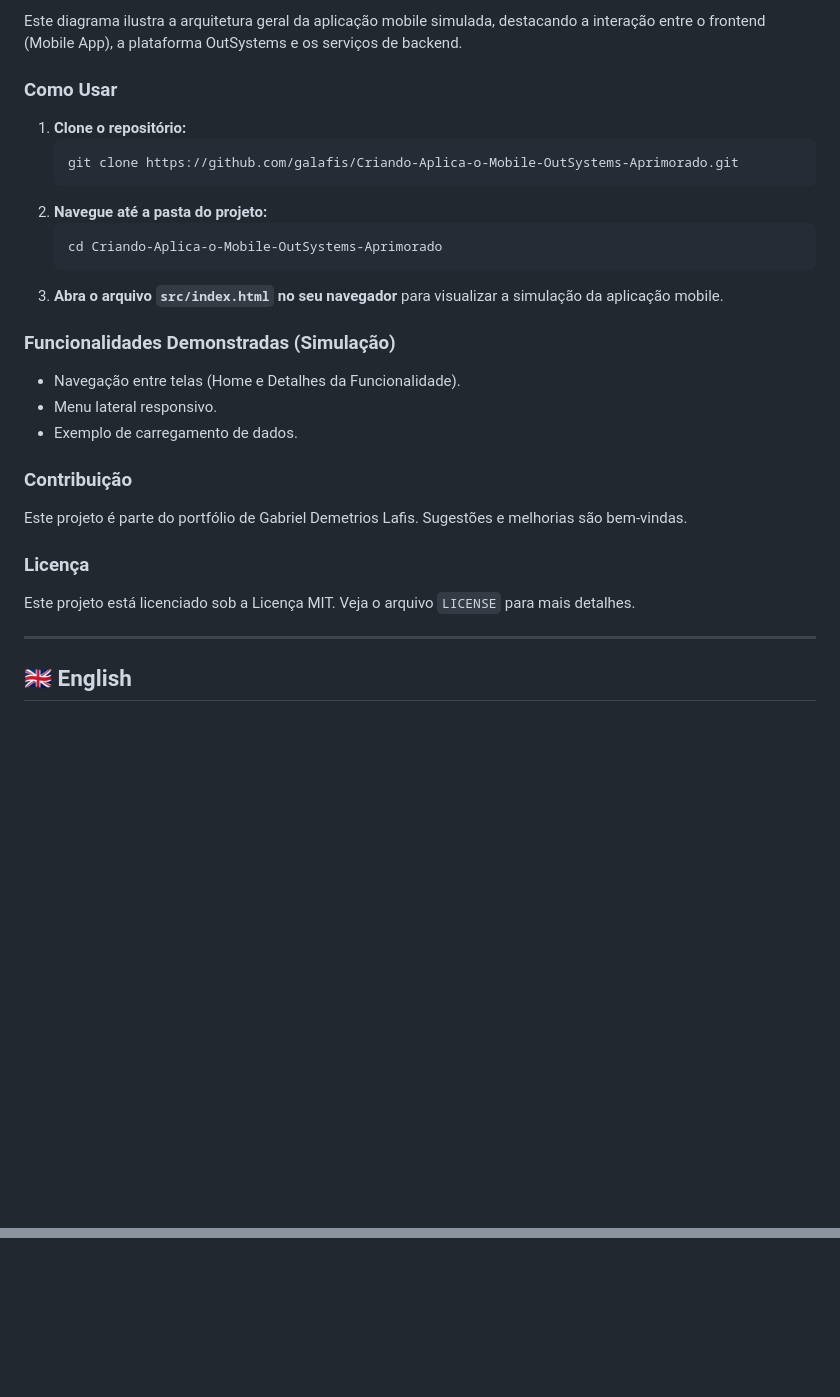
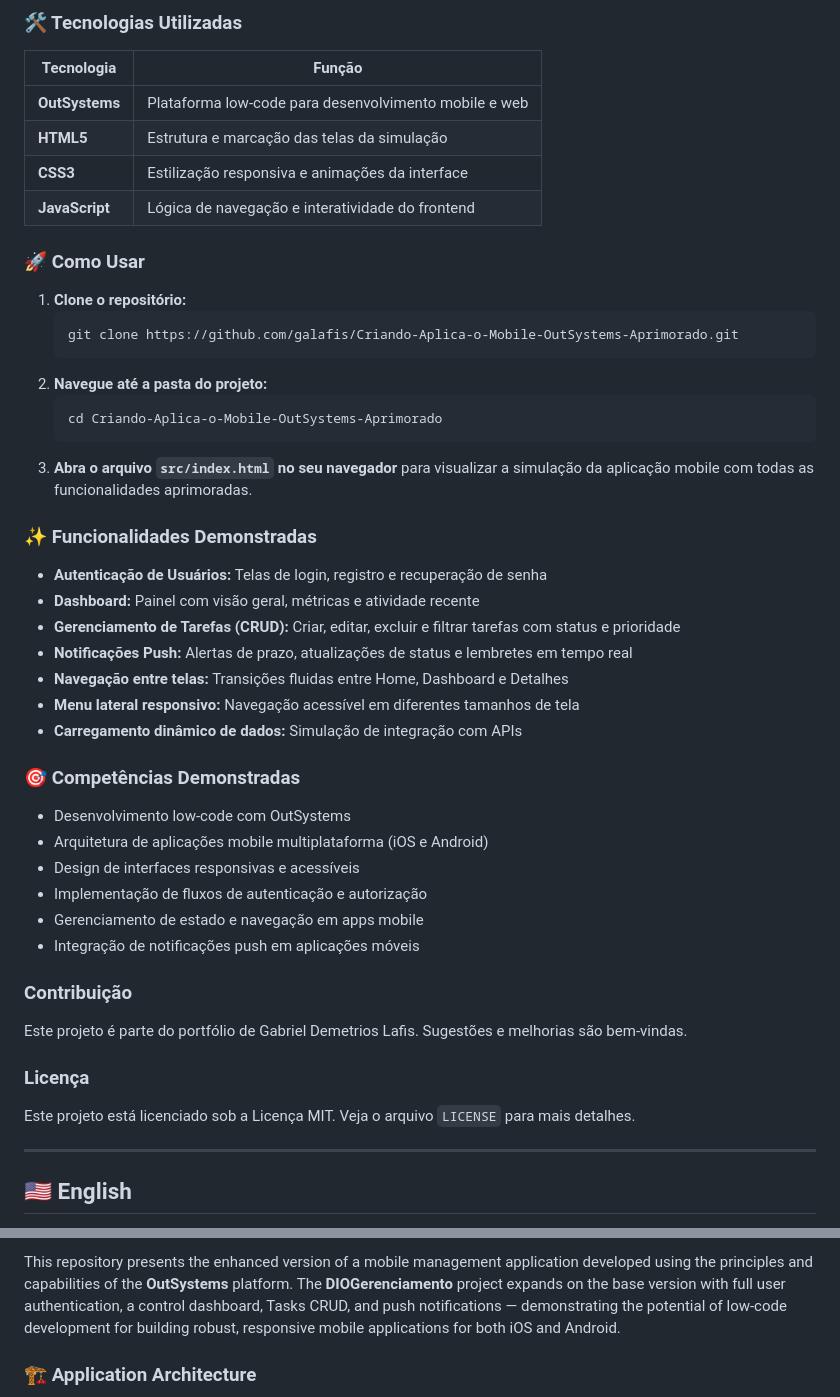
Before and after one commit to galafis/Criando-Aplica-o-Mobile-OutSystems-Aprimorado, a Markdown page: README.md, 2 parts joined by grey strips. Rendered like a GitHub page; blank space fills up the shorter version.

````diff
--- a/README.md
+++ b/README.md
@@ -24,23 +37,43 @@ Este repositório apresenta uma simulação de uma aplicação mobile desenvolvi
 
-Este diagrama ilustra a arquitetura geral da aplicação mobile simulada, destacando a interação entre o frontend (Mobile App), a plataforma OutSystems e os serviços de backend.
+### 🛠️ Tecnologias Utilizadas
 
-### Como Usar
+| Tecnologia | Função |
+|-----------|--------|
+| **OutSystems** | Plataforma low-code para desenvolvimento mobile e web |
+| **HTML5** | Estrutura e marcação das telas da simulação |
+| **CSS3** | Estilização responsiva e animações da interface |
+| **JavaScript** | Lógica de navegação e interatividade do frontend |
 
-1.  **Clone o repositório:**
-    ```bash
-    git clone https://github.com/galafis/Criando-Aplica-o-Mobile-OutSystems-Aprimorado.git
-    ```
-2.  **Navegue até a pasta do projeto:**
-    ```bash
-    cd Criando-Aplica-o-Mobile-OutSystems-Aprimorado
-    ```
-3.  **Abra o arquivo `src/index.html` no seu navegador** para visualizar a simulação da aplicação mobile.
+### 🚀 Como Usar
 
-### Funcionalidades Demonstradas (Simulação)
+1. **Clone o repositório:**
+   ```bash
+   git clone https://github.com/galafis/Criando-Aplica-o-Mobile-OutSystems-Aprimorado.git
+   ```
+2. **Navegue até a pasta do projeto:**
+   ```bash
+   cd Criando-Aplica-o-Mobile-OutSystems-Aprimorado
+   ```
+3. **Abra o arquivo `src/index.html` no seu navegador** para visualizar a simulação da aplicação mobile com todas as funcionalidades aprimoradas.
 
-*   Navegação entre telas (Home e Detalhes da Funcionalidade).
-*   Menu lateral responsivo.
-*   Exemplo de carregamento de dados.
+### ✨ Funcionalidades Demonstradas
+
+- **Autenticação de Usuários:** Telas de login, registro e recuperação de senha
+- **Dashboard:** Painel com visão geral, métricas e atividade recente
+- **Gerenciamento de Tarefas (CRUD):** Criar, editar, excluir e filtrar tarefas com status e prioridade
+- **Notificações Push:** Alertas de prazo, atualizações de status e lembretes em tempo real
+- **Navegação entre telas:** Transições fluidas entre Home, Dashboard e Detalhes
+- **Menu lateral responsivo:** Navegação acessível em diferentes tamanhos de tela
+- **Carregamento dinâmico de dados:** Simulação de integração com APIs
+
+### 🎯 Competências Demonstradas
+
+- Desenvolvimento low-code com OutSystems
+- Arquitetura de aplicações mobile multiplataforma (iOS e Android)
+- Design de interfaces responsivas e acessíveis
+- Implementação de fluxos de autenticação e autorização
+- Gerenciamento de estado e navegação em apps mobile
+- Integração de notificações push em aplicações móveis
 
 ### Contribuição
 
@@ -52,5 +85,5 @@ Este projeto está licenciado sob a Licença MIT. Veja o arquivo `LICENSE` para
 
 ---
 
-## 🇬🇧 English
+## 🇺🇸 English
 
@@ -58,3 +91,5 @@ Este projeto está licenciado sob a Licença MIT. Veja o arquivo `LICENSE` para
 
+This repository presents the enhanced version of a mobile management application developed using the principles and capabilities of the **OutSystems** platform. The **DIOGerenciamento** project expands on the base version with full user authentication, a control dashboard, Tasks CRUD, and push notifications — demonstrating the potential of low-code development for building robust, responsive mobile applications for both iOS and Android.
 
+### 🏗️ Application Architecture
 
````
Also changed, not shown: other parts of README.md (+76 -35 lines).
